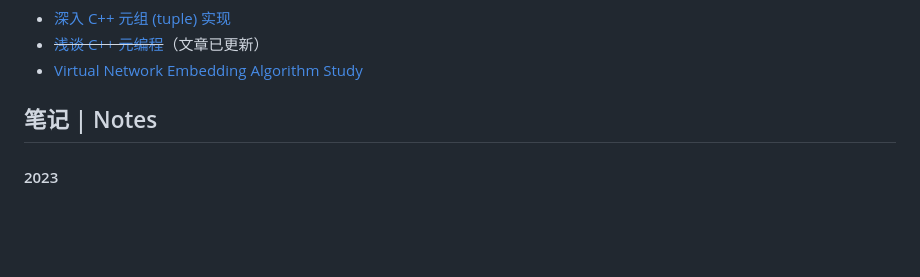
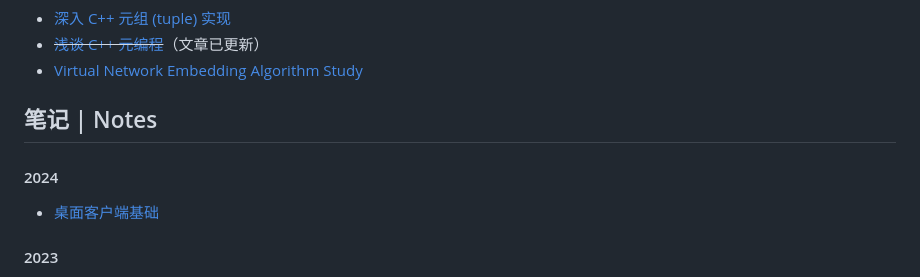
Before and after one commit to weisszucker/weisszucker.github.io, a Markdown page: articles/Archive.md, the part around the change. Drawn GitHub-style; blank space fills up the shorter version.

Commit message:
Add PC Basis

```diff
--- a/articles/Archive.md
+++ b/articles/Archive.md
@@ -100,6 +100,10 @@
 
 ## 笔记 | Notes
 
+#### 2024
+
+- [桌面客户端基础](2024/PC-App-Basis.md)
+
 #### 2023
 
 - [如何指导新同事](2023/Mentoring.md)
```
Also changed, not shown: articles/2023/PC-App-Usability-Assurance.md (+6 -3 lines), articles/2024/PC-App-Basis.md (added, +91 -0 lines).
